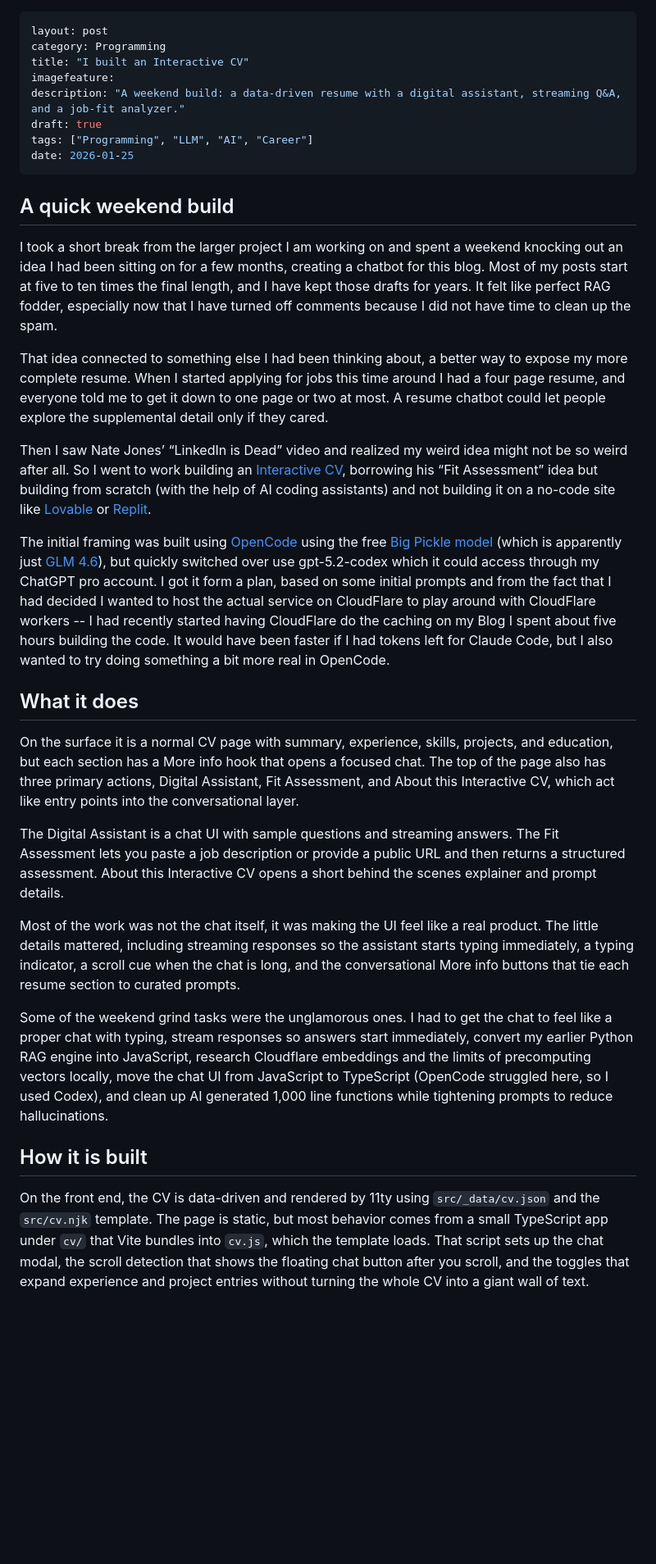
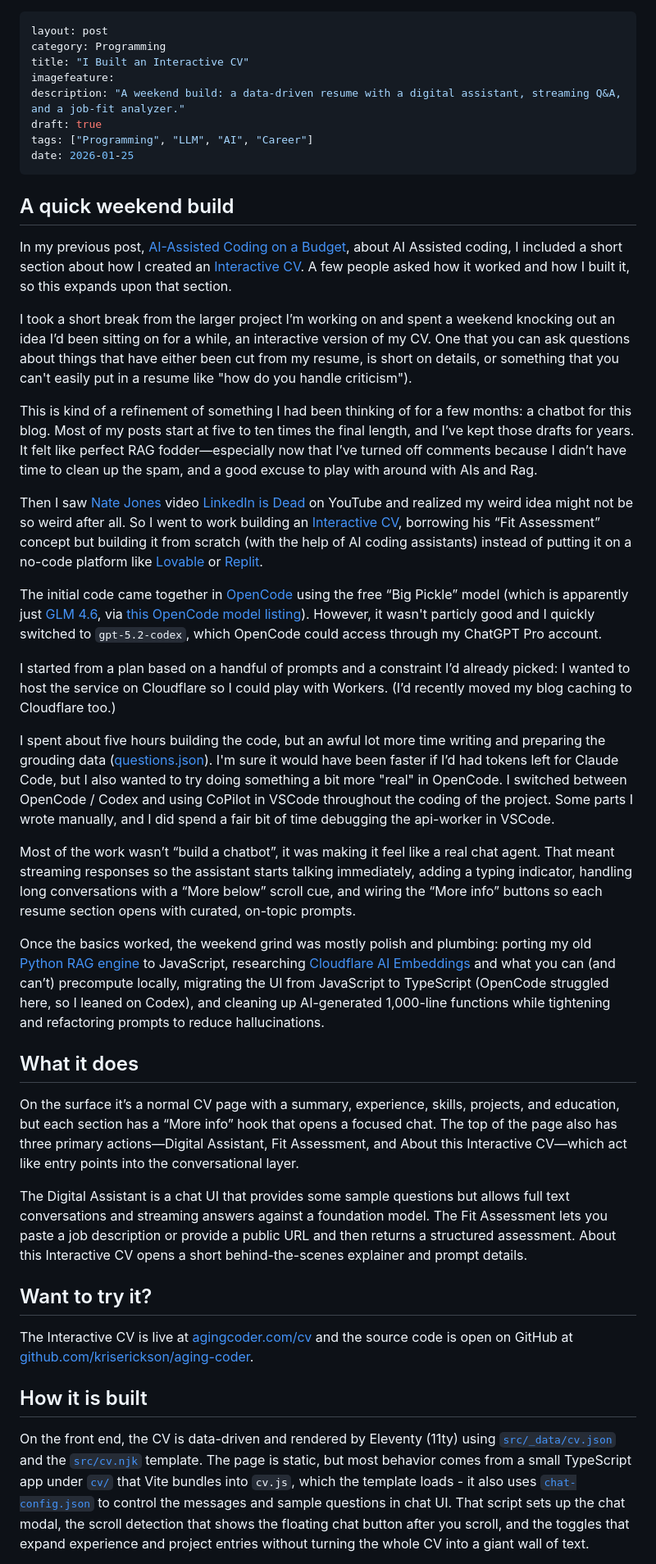
Before and after one commit to kriserickson/aging-coder, a Markdown page: src/posts/2026-01-25-i-built-an-interactive-cv.md, the part around one of its changes. Shown at 82% size. GitHub-like rendering; blank space fills up the shorter version.

```diff
--- a/src/posts/2026-01-25-i-built-an-interactive-cv.md
+++ b/src/posts/2026-01-25-i-built-an-interactive-cv.md
@@ -1,7 +1,7 @@
 ---
 layout: post
 category: Programming
-title: "I built an Interactive CV"
+title: "I Built an Interactive CV"
 imagefeature:
 description: "A weekend build: a data-driven resume with a digital assistant, streaming Q&A, and a job-fit analyzer."
 draft: true
@@ -11,26 +11,35 @@ date: 2026-01-25
 
 ## A quick weekend build
 
-I took a short break from the larger project I am working on and spent a weekend knocking out an idea I had been sitting on for a few months, creating a chatbot for this blog. Most of my posts start at five to ten times the final length, and I have kept those drafts for years. It felt like perfect RAG fodder, especially now that I have turned off comments because I did not have time to clean up the spam.
+In my previous post, [AI-Assisted Coding on a Budget](/posts/ai-assisted-coding-on-a-budget/), about AI Assisted coding, I included a short section about how I created an [Interactive CV](/cv). A few people asked how it worked and how I built it, so this expands upon that section.
 
-That idea connected to something else I had been thinking about, a better way to expose my more complete resume. When I started applying for jobs this time around I had a four page resume, and everyone told me to get it down to one page or two at most. A resume chatbot could let people explore the supplemental detail only if they cared.
+I took a short break from the larger project I’m working on and spent a weekend knocking out an idea I’d been sitting on for a while, an interactive version of my CV.  One that you can ask questions about things that have either been cut from my resume, is short on details, or something that you can't easily put in a resume like "how do you handle criticism").
 
-Then I saw Nate Jones’ “LinkedIn is Dead” video and realized my weird idea might not be so weird after all. So I went to work building an [Interactive CV](https://agingcoder.com/cv/), borrowing his “Fit Assessment” idea but building from scratch (with the help of AI coding assistants) and not building it on a no-code site like [Lovable](https://lovable.dev) or [Replit](https://replit.com).
+This is kind of a refinement of something I had been thinking of for a few months: a chatbot for this blog. Most of my posts start at five to ten times the final length, and I’ve kept those drafts for years. It felt like perfect RAG fodder—especially now that I’ve turned off comments because I didn’t have time to clean up the spam, and a good excuse to play with around with AIs and Rag.
 
-The initial framing was built using [OpenCode](https://opencode.ai) using the free [Big Pickle model](https://www.crackedaiengineering.com/ai-models/opencode-big-pickle) (which is apparently just [GLM 4.6](https://github.com/anomalyco/opencode/issues/4276)), but quickly switched over use gpt-5.2-codex which it could access through my ChatGPT pro account.  I got it form a plan, based on some initial prompts and from the fact that I had decided I wanted to host the actual service on CloudFlare to play around with CloudFlare workers -- I had recently started having CloudFlare do the caching on my Blog
- I spent about five hours building the code. It would have been faster if I had tokens left for Claude Code, but I also wanted to try doing something a bit more real in OpenCode.
+Then I saw  [Nate Jones](https://natesnewsletter.substack.com) video [LinkedIn is Dead](https://www.youtube.com/watch?v=0teZqotpqT8&t=9s) on YouTube and realized my weird idea might not be so weird after all. So I went to work building an [Interactive CV](https://agingcoder.com/cv/), borrowing his “Fit Assessment” concept but building it from scratch (with the help of AI coding assistants) instead of putting it on a no-code platform like [Lovable](https://lovable.dev) or [Replit](https://replit.com).
+
+The initial code came together in [OpenCode](https://opencode.ai) using the free “Big Pickle” model (which is apparently just [GLM 4.6](https://github.com/anomalyco/opencode/issues/4276), via [this OpenCode model listing](https://www.crackedaiengineering.com/ai-models/opencode-big-pickle)). However, it wasn't particly good and I quickly switched to `gpt-5.2-codex`, which OpenCode could access through my ChatGPT Pro account.
+
+I started from a plan based on a handful of prompts and a constraint I’d already picked: I wanted to host the service on Cloudflare so I could play with Workers. (I’d recently moved my blog caching to Cloudflare too.)
+
+I spent about five hours building the code, but an awful lot more time writing and preparing the grouding data ([questions.json](https://github.com/kriserickson/aging-coder/blob/main/api-worker/src/rag-data/questions.json)). I'm sure it would have been faster if I’d had tokens left for Claude Code, but I also wanted to try doing something a bit more "real" in OpenCode.  I switched between OpenCode / Codex and using CoPilot in VSCode throughout the coding of the project.  Some parts I wrote manually, and I did spend a fair bit of time debugging the api-worker in VSCode.
+
+Most of the work wasn’t “build a chatbot”, it was making it feel like a real chat agent. That meant streaming responses so the assistant starts talking immediately, adding a typing indicator, handling long conversations with a “More below” scroll cue, and wiring the “More info” buttons so each resume section opens with curated, on-topic prompts.
+
+Once the basics worked, the weekend grind was mostly polish and plumbing: porting my old [Python RAG engine](/posts/rag-time-cooking-up-smart-recipe-suggestions/) to JavaScript, researching [Cloudflare AI Embeddings](https://developers.cloudflare.com/workers-ai/models/bge-small-en-v1.5/) and what you can (and can’t) precompute locally, migrating the UI from JavaScript to TypeScript (OpenCode struggled here, so I leaned on Codex), and cleaning up AI-generated 1,000-line functions while tightening and refactoring prompts to reduce hallucinations.
 
 ## What it does
 
-On the surface it is a normal CV page with summary, experience, skills, projects, and education, but each section has a More info hook that opens a focused chat. The top of the page also has three primary actions, Digital Assistant, Fit Assessment, and About this Interactive CV, which act like entry points into the conversational layer.
+On the surface it’s a normal CV page with a summary, experience, skills, projects, and education, but each section has a “More info” hook that opens a focused chat. The top of the page also has three primary actions—Digital Assistant, Fit Assessment, and About this Interactive CV—which act like entry points into the conversational layer.
 
-The Digital Assistant is a chat UI with sample questions and streaming answers. The Fit Assessment lets you paste a job description or provide a public URL and then returns a structured assessment. About this Interactive CV opens a short behind the scenes explainer and prompt details.
+The Digital Assistant is a chat UI that provides some sample questions but allows full text conversations and streaming answers against a foundation model. The Fit Assessment lets you paste a job description or provide a public URL and then returns a structured assessment. About this Interactive CV opens a short behind-the-scenes explainer and prompt details.
 
-Most of the work was not the chat itself, it was making the UI feel like a real product. The little details mattered, including streaming responses so the assistant starts typing immediately, a typing indicator, a scroll cue when the chat is long, and the conversational More info buttons that tie each resume section to curated prompts.
+## Want to try it?
 
-Some of the weekend grind tasks were the unglamorous ones. I had to get the chat to feel like a proper chat with typing, stream responses so answers start immediately, convert my earlier Python RAG engine into JavaScript, research Cloudflare embeddings and the limits of precomputing vectors locally, move the chat UI from JavaScript to TypeScript (OpenCode struggled here, so I used Codex), and clean up AI generated 1,000 line functions while tightening prompts to reduce hallucinations.
+The Interactive CV is live at [agingcoder.com/cv](https://agingcoder.com/cv/) and the source code is open on GitHub at [github.com/kriserickson/aging-coder](https://github.com/kriserickson/aging-coder).
 
 ## How it is built
 
-On the front end, the CV is data-driven and rendered by 11ty using `src/_data/cv.json` and the `src/cv.njk` template. The page is static, but most behavior comes from a small TypeScript app under `cv/` that Vite bundles into `cv.js`, which the template loads. That script sets up the chat modal, the scroll detection that shows the floating chat button after you scroll, and the toggles that expand experience and project entries without turning the whole CV into a giant wall of text.
+On the front end, the CV is data-driven and rendered by Eleventy (11ty) using [`src/_data/cv.json`](https://github.com/kriserickson/aging-coder/blob/main/src/_data/cv.json) and the [`src/cv.njk`](https://github.com/kriserickson/aging-coder/blob/main/src/cv.njk) template. The page is static, but most behavior comes from a small TypeScript app under [`cv/`](https://github.com/kriserickson/aging-coder/tree/main/cv) that Vite bundles into `cv.js`, which the template loads - it also uses [`chat-config.json`](https://github.com/kriserickson/aging-coder/blob/main/src/_data/chat-config.json) to control the messages and sample questions in chat UI. That script sets up the chat modal, the scroll detection that shows the floating chat button after you scroll, and the toggles that expand experience and project entries without turning the whole CV into a giant wall of text.
 
```
Also changed, not shown: other parts of src/posts/2026-01-25-i-built-an-interactive-cv.md (+17 -9 lines).
